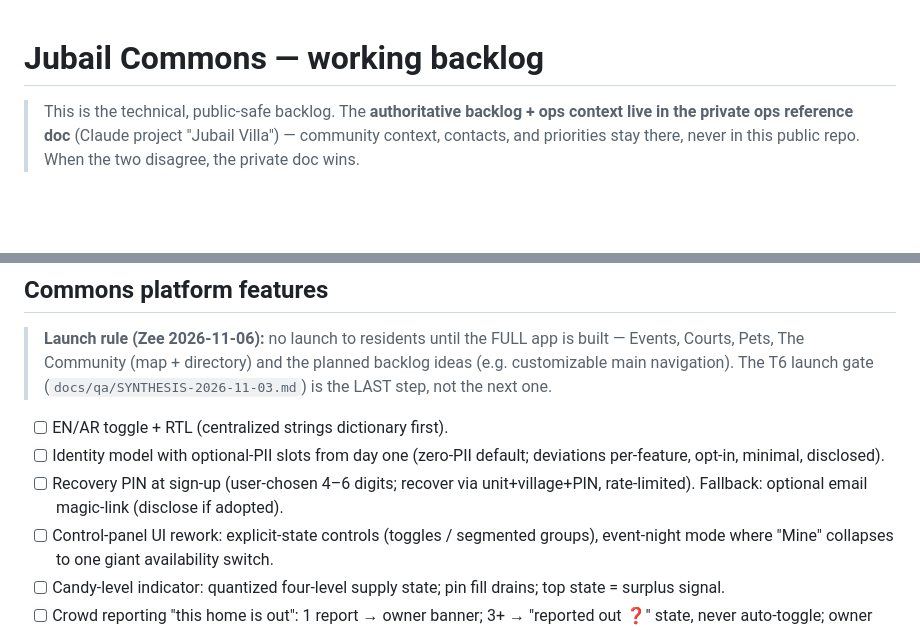
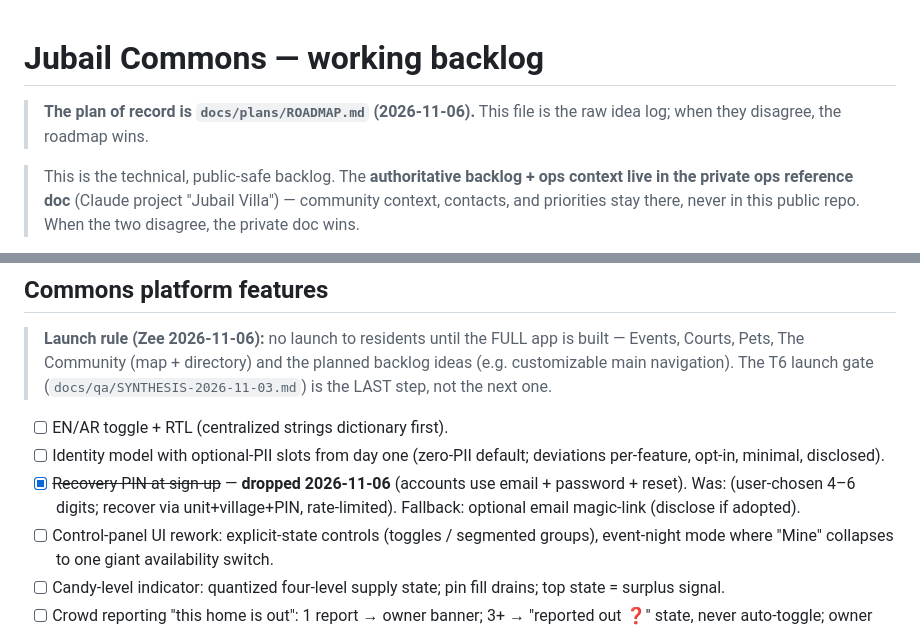
Before and after one commit to zgauba/zgauba.github.io, a Markdown page: docs/plans/backlog.md, 2 parts joined by grey strips. Rendered like a GitHub page; blank space fills up the shorter version.

Commit message:
Roadmap to launch (plan of record); backlog + CLAUDE.md point to it; recovery PIN dropped
Co-Authored-By: Claude Opus 5.5 <noreply@anthropic.com>

```diff
--- a/docs/plans/backlog.md
+++ b/docs/plans/backlog.md
@@ -1,4 +1,7 @@
 # Jubail Commons — working backlog
+
+> **The plan of record is `docs/plans/ROADMAP.md` (2026-11-06).** This file is the raw idea log; when they
+> disagree, the roadmap wins.
 
 > This is the technical, public-safe backlog. The **authoritative backlog + ops
 > context live in the private ops reference doc** (Claude project "Jubail Villa")
@@ -43,7 +46,7 @@ Last groomed: 2026-11-02
 - [ ] EN/AR toggle + RTL (centralized strings dictionary first).
 - [ ] Identity model with optional-PII slots from day one (zero-PII default;
       deviations per-feature, opt-in, minimal, disclosed).
-- [ ] Recovery PIN at sign-up (user-chosen 4–6 digits; recover via
+- [x] ~~Recovery PIN at sign-up~~ — **dropped 2026-11-06** (accounts use email + password + reset). Was: (user-chosen 4–6 digits; recover via
       unit+village+PIN, rate-limited). Fallback: optional email magic-link
       (disclose if adopted).
 - [ ] Control-panel UI rework: explicit-state controls (toggles / segmented
```
Also changed, not shown: CLAUDE.md (+1 -0 lines), docs/plans/ROADMAP.md (added, +170 -0 lines).
